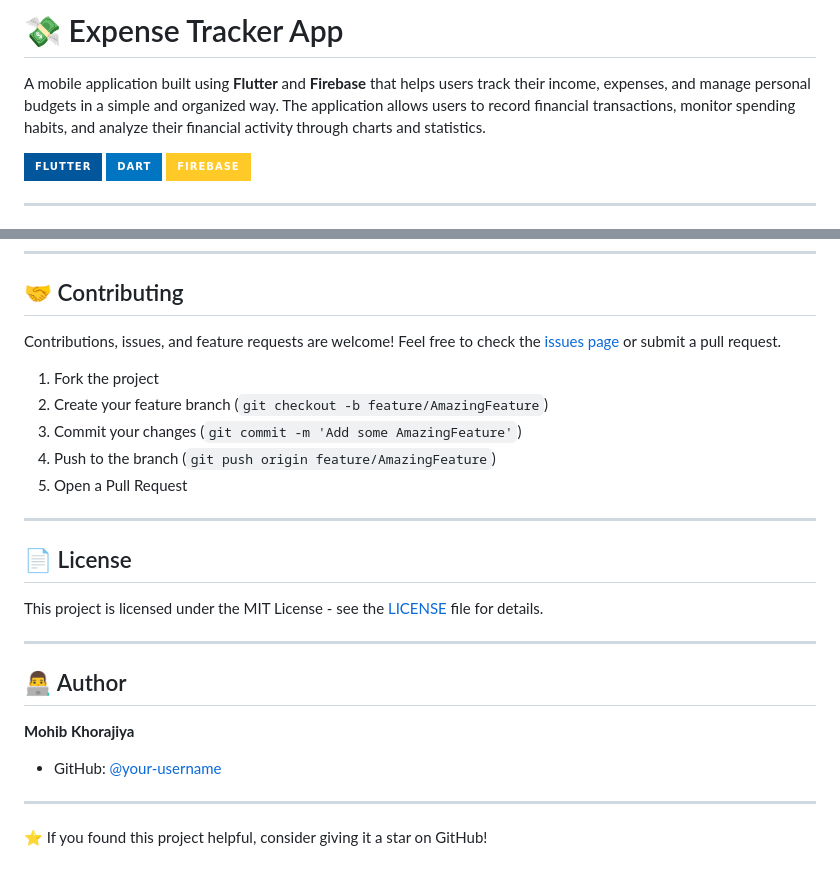
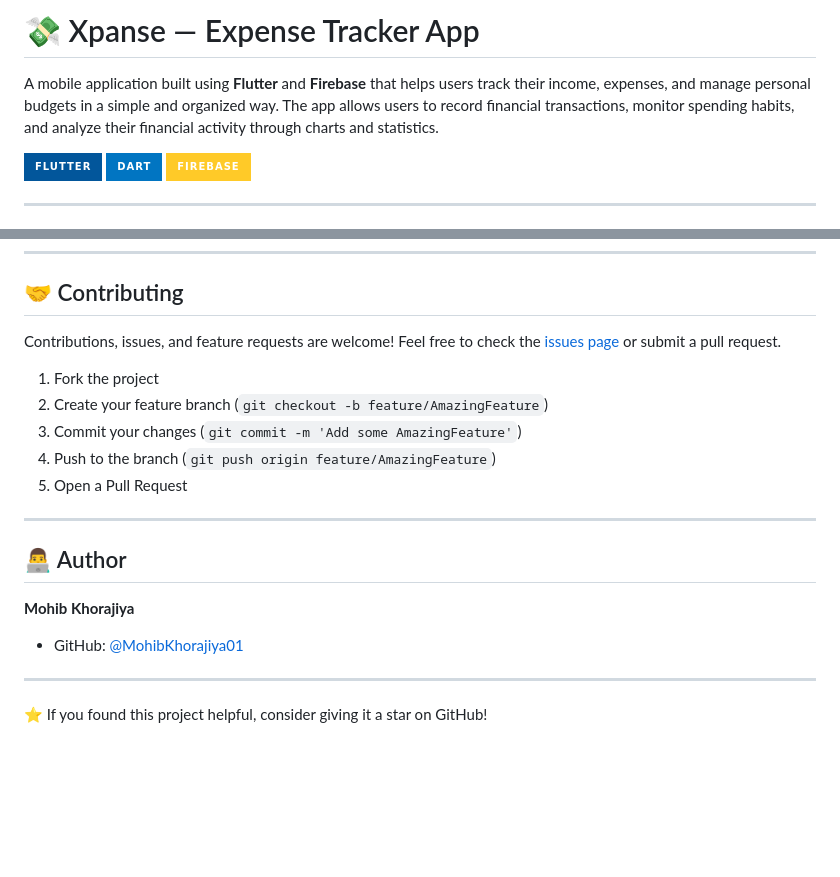
Before and after one commit to MohibKhorajiya01/Xpanse-App, a Markdown page: README.md, 2 parts joined by grey strips. Rendered like a GitHub page; badges without logos; blank space fills up the shorter version.

```diff
--- a/README.md
+++ b/README.md
@@ -1,6 +1,6 @@
-# 💸 Expense Tracker App
+# 💸 Xpanse — Expense Tracker App
 
-A mobile application built using **Flutter** and **Firebase** that helps users track their income, expenses, and manage personal budgets in a simple and organized way. The application allows users to record financial transactions, monitor spending habits, and analyze their financial activity through charts and statistics.
+A mobile application built using **Flutter** and **Firebase** that helps users track their income, expenses, and manage personal budgets in a simple and organized way. The app allows users to record financial transactions, monitor spending habits, and analyze their financial activity through charts and statistics.
 
 ![Flutter](https://img.shields.io/badge/Flutter-02569B?style=for-the-badge&logo=flutter&logoColor=white)
 ![Dart](https://img.shields.io/badge/Dart-0175C2?style=for-the-badge&logo=dart&logoColor=white)
@@ -135,17 +169,11 @@ Feel free to check the [issues page](../../issues) or submit a pull request.
 
 ---
 
-## 📄 License
-
-This project is licensed under the MIT License - see the [LICENSE](LICENSE) file for details.
-
----
-
 ## 👨‍💻 Author
 
 **Mohib Khorajiya**
 
-- GitHub: [@your-username](https://github.com/MohibKhorajiya01)
+- GitHub: [@MohibKhorajiya01](https://github.com/MohibKhorajiya01)
 
 ---
 
```
Also changed, not shown: other parts of README.md (+57 -23 lines).
